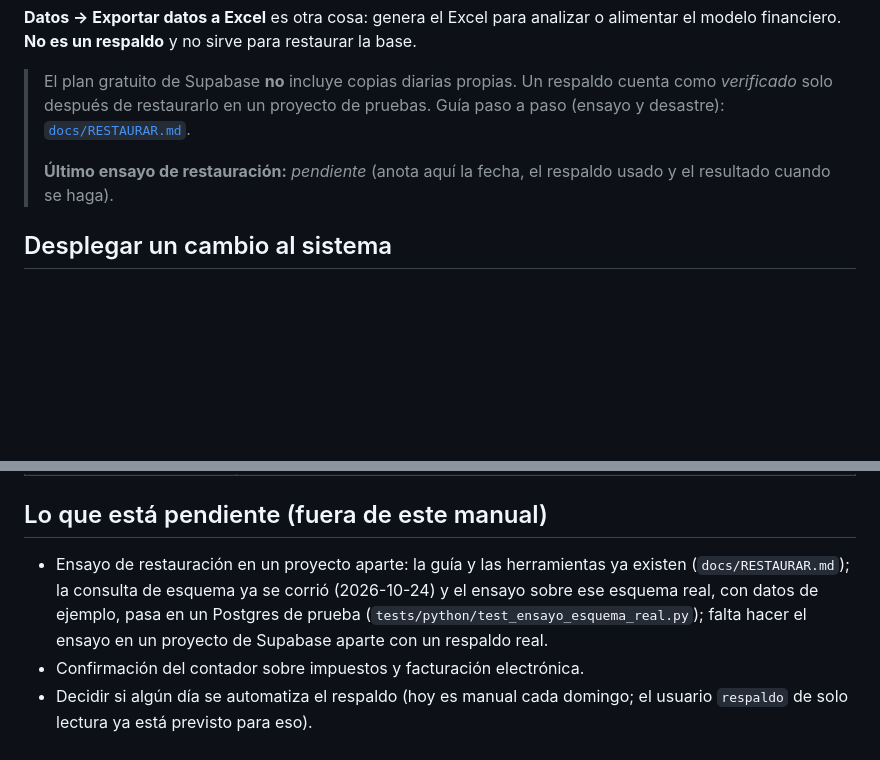
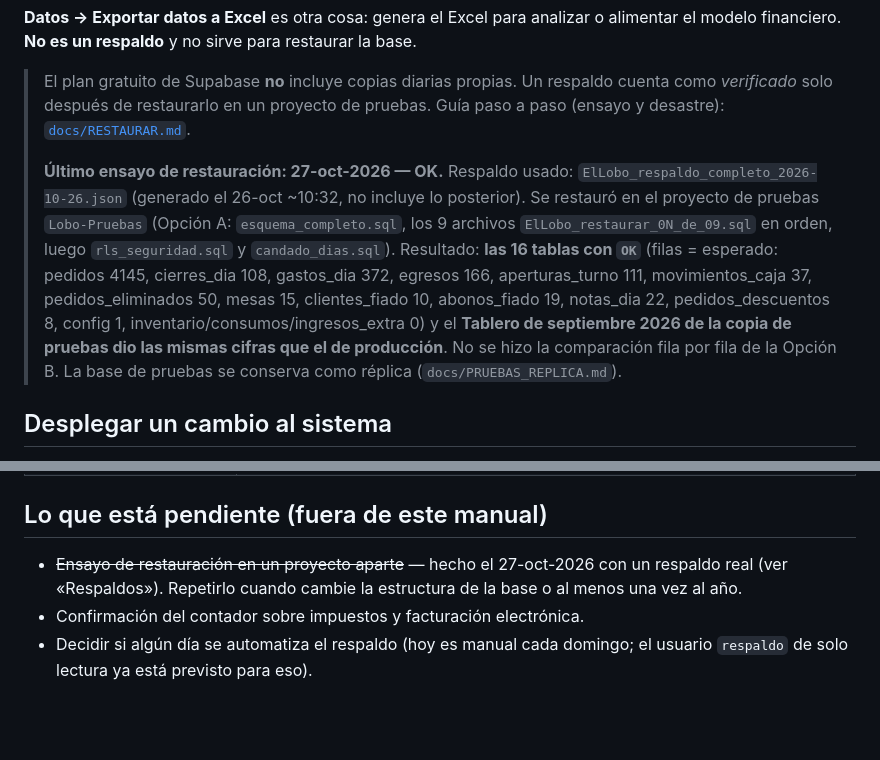
Before and after one commit to Luiscadlo/Restaurante-El-Lobo, a Markdown page: docs/RUNBOOK.md, 2 parts joined by grey strips. Drawn GitHub-style; blank space fills up the shorter version.

Commit message:
RUNBOOK: anotado el ensayo de restauración del 27-oct-2026 (16/16 tablas OK, Tablero de septiembre igual)
Co-Authored-By: Claude Sonnet 5.5 <noreply@anthropic.com>
Claude-Session: https://claude.ai/code/session_01AyRbrekic4654bh2evcBrw

```diff
--- a/docs/RUNBOOK.md
+++ b/docs/RUNBOOK.md
@@ -62,7 +62,7 @@ No hay respaldo automático: el que había se eliminó cuando se activó la segu
 
 > El plan gratuito de Supabase **no** incluye copias diarias propias. Un respaldo cuenta como *verificado* solo después de restaurarlo en un proyecto de pruebas. Guía paso a paso (ensayo y desastre): [`docs/RESTAURAR.md`](RESTAURAR.md).
 >
-> **Último ensayo de restauración:** _pendiente_ (anota aquí la fecha, el respaldo usado y el resultado cuando se haga).
+> **Último ensayo de restauración: 27-oct-2026 — OK.** Respaldo usado: `ElLobo_respaldo_completo_2026-10-26.json` (generado el 26-oct ~10:32, no incluye lo posterior). Se restauró en el proyecto de pruebas `Lobo-Pruebas` (Opción A: `esquema_completo.sql`, los 9 archivos `ElLobo_restaurar_0N_de_09.sql` en orden, luego `rls_seguridad.sql` y `candado_dias.sql`). Resultado: **las 16 tablas con `OK`** (filas = esperado: pedidos 4145, cierres_dia 108, gastos_dia 372, egresos 166, aperturas_turno 111, movimientos_caja 37, pedidos_eliminados 50, mesas 15, clientes_fiado 10, abonos_fiado 19, notas_dia 22, pedidos_descuentos 8, config 1, inventario/consumos/ingresos_extra 0) y el **Tablero de septiembre 2026 de la copia de pruebas dio las mismas cifras que el de producción**. No se hizo la comparación fila por fila de la Opción B. La base de pruebas se conserva como réplica (`docs/PRUEBAS_REPLICA.md`).
 
 ## Desplegar un cambio al sistema
 
@@ -125,6 +125,6 @@ El Excel (Datos → Excel) y el Tablero deben dar lo mismo, con **una diferencia
 
 ## Lo que está pendiente (fuera de este manual)
 
-- Ensayo de restauración en un proyecto aparte: la guía y las herramientas ya existen (`docs/RESTAURAR.md`); la consulta de esquema ya se corrió (2026-10-24) y el ensayo sobre ese esquema real, con datos de ejemplo, pasa en un Postgres de prueba (`tests/python/test_ensayo_esquema_real.py`); falta hacer el ensayo en un proyecto de Supabase aparte con un respaldo real.
+- ~~Ensayo de restauración en un proyecto aparte~~ — hecho el 27-oct-2026 con un respaldo real (ver «Respaldos»). Repetirlo cuando cambie la estructura de la base o al menos una vez al año.
 - Confirmación del contador sobre impuestos y facturación electrónica.
 - Decidir si algún día se automatiza el respaldo (hoy es manual cada domingo; el usuario `respaldo` de solo lectura ya está previsto para eso).
```
